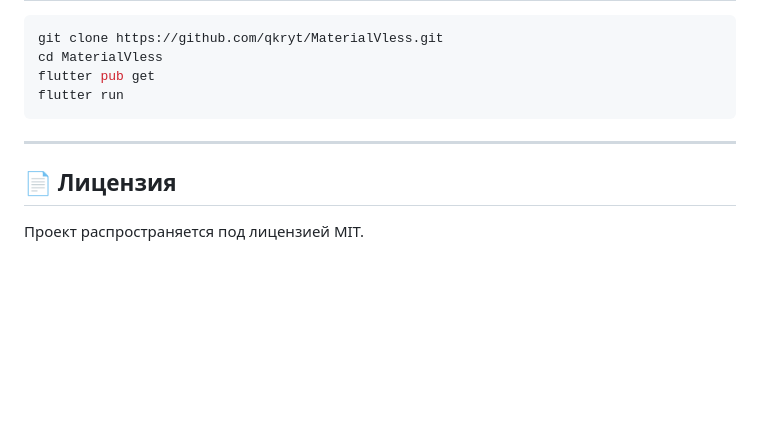
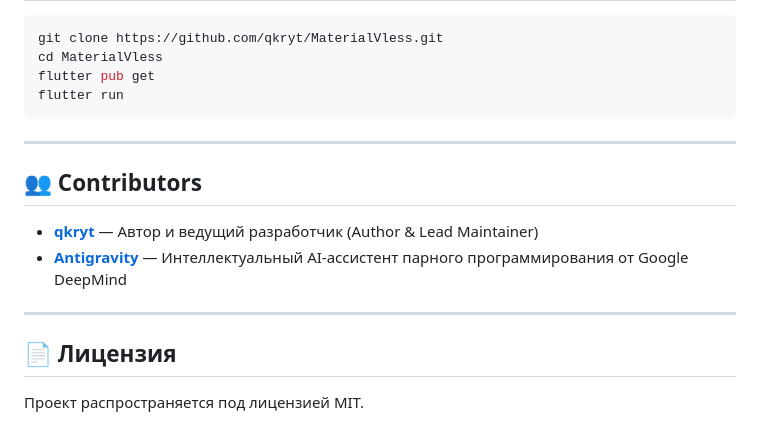
Before and after one commit to qkryt/MaterialVless, a Markdown page: README.md, the part around the change. Drawn GitHub-style; blank space fills up the shorter version.

Commit message:
docs: add contributors section

```diff
--- a/README.md
+++ b/README.md
@@ -75,5 +75,12 @@ flutter run
 
 ---
 
+## 👥 Contributors
+
+- **[qkryt](https://github.com/qkryt)** — Автор и ведущий разработчик (Author & Lead Maintainer)
+- **[Antigravity](https://github.com/google)** — Интеллектуальный AI-ассистент парного программирования от Google DeepMind
+
+---
+
 ## 📄 Лицензия
 Проект распространяется под лицензией MIT.
```
